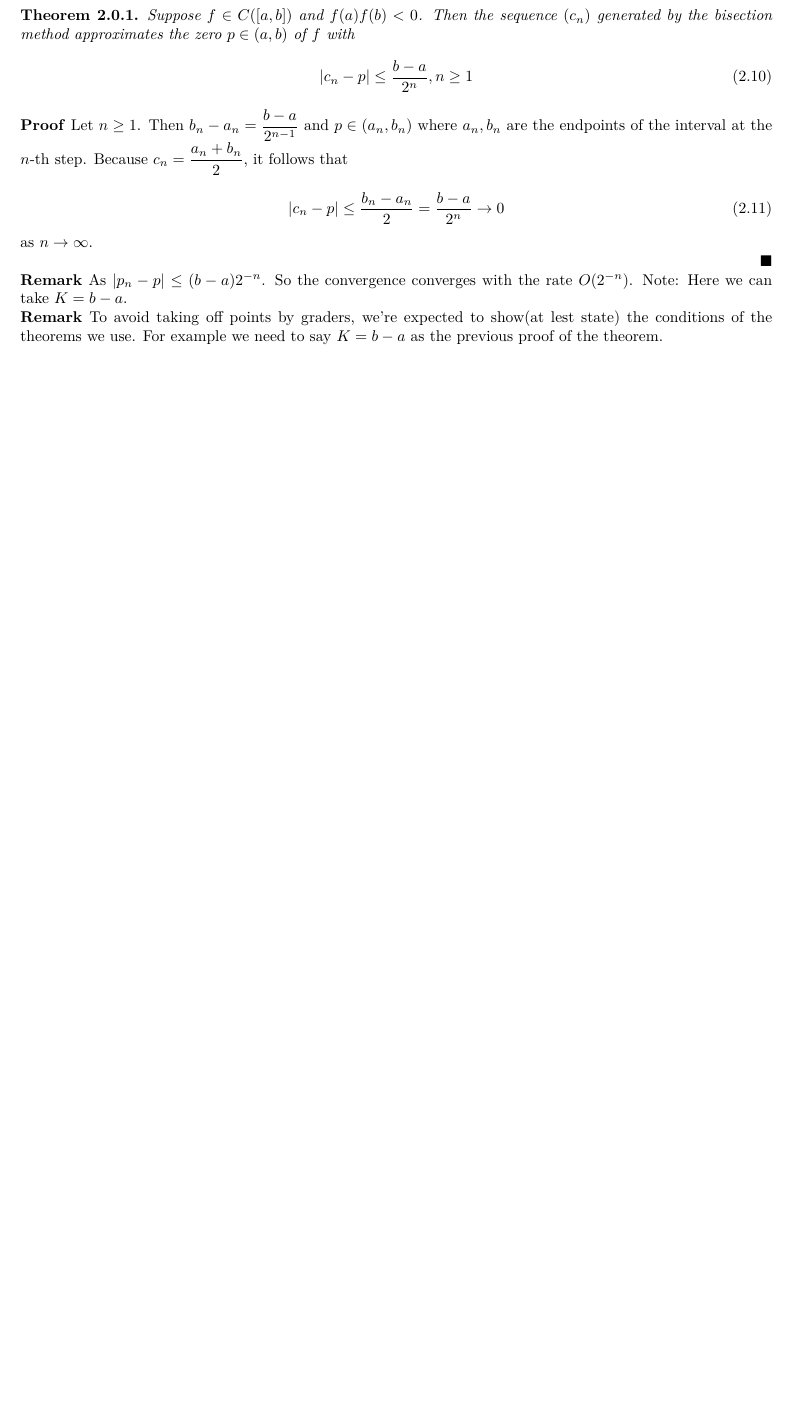
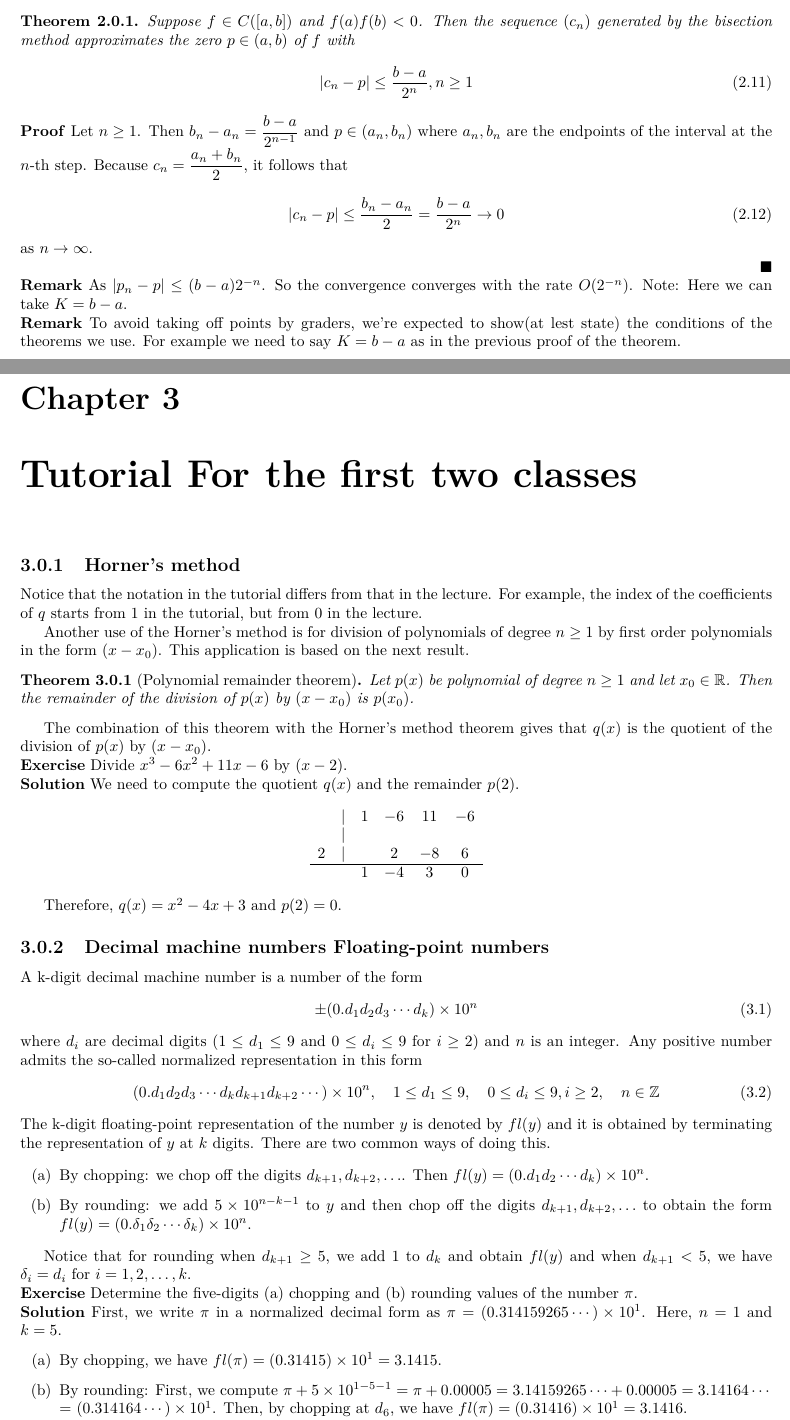
Before and after one commit to irabrocc/NA, a LaTeX thesis (main.tex, which reads lecture2.tex, tutorial1and2.tex): part of page 8 of 8 before the commit and two parts of pages 8 and 9 of 10 after it, the two joined at a grey line, cut so that both start at the same text, the shorter picture padded with empty space. Compiled offline with pdfLaTeX.

Commit message:
TutorialFor1and2

```diff
--- a/chapter2.tex
+++ b/lecture2.tex
@@ -124,5 +127,5 @@ as $n\to \infty$.
 \\ \null \hfill $\blacksquare$
 
 \par \noindent \textbf{Remark} As $|p_n - p| \le (b - a) 2^{-n}$. So the convergence converges with the rate $O(2^{-n})$. Note: Here we can take $K = b - a$.
-\par \noindent \textbf{Remark} To avoid taking off points by graders, we're expected to show(at lest state) the conditions of the theorems we use. For example we need to say $K = b - a $ as the previous proof of the theorem.
+\par \noindent \textbf{Remark} To avoid taking off points by graders, we're expected to show(at lest state) the conditions of the theorems we use. For example we need to say $K = b - a $ as in the previous proof of the theorem.
 \end{document}
--- /dev/null
+++ b/tutorial1and2.tex
@@ -0,0 +1,56 @@
+% 声明为子文件，指定主文件
+\documentclass[main.tex]{subfiles}
+
+\begin{document}
+\pagestyle{plain}
+\setcounter{chapter}{2}
+
+\chapter{Tutorial For the first two classes}
+\label{chap:chapter3}
+\subsection{Horner's method}
+\par Notice that the notation in the tutorial differs from that in the lecture. For example, the index of the coefficients of $q$ starts from $1$ in the tutorial, but from $0$ in the lecture.
+
+\par Another use of the Horner's method is for division of polynomials of degree $n\ge 1$ by first order polynomials in the form $(x - x_0)$. This application is based on the next result.
+
+\begin{theorem}
+    [Polynomial remainder theorem]
+    Let $p(x)$ be polynomial of degree $n \ge 1$ and let $x_0\in \mathbb{R}$. Then the remainder of the division of $p(x)$ by $(x - x_0)$ is $p(x_0)$.
+\end{theorem}
+\par The combination of this theorem with the Horner's method theorem gives that $q(x)$ is the quotient of the division of $p(x)$ by $(x - x_0)$.
+
+\par \noindent \textbf{Exercise} Divide $x^3 - 6x^2 + 11x - 6$ by $(x - 2)$.
+
+\par \noindent \textbf{Solution} We need to compute the quotient $q(x)$ and the remainder $p(2)$.
+$$
+\begin{array}{cccccc}
+    \null & | & 1 & -6 & 11 & -6 \\
+    \null & | & \null &     &     &     \\
+    2 & | &   & 2 & -8 & 6 \\
+    \hline
+    \null &   & 1 & -4 & 3 & 0 \\
+\end{array}
+$$
+\par Therefore, $q(x) = x^2 - 4x + 3$ and $p(2) = 0$.
+\subsection{Decimal machine numbers Floating-point numbers}
+\par A k-digit decimal machine number is a number of the form
+\begin{equation}
+    \pm (0.d_1 d_2 d_3 \cdots d_k) \times 10^n
+\end{equation}
+where $d_i$ are decimal digits ($1 \leq d_1 \leq 9$ and $0 \leq d_i \leq 9$ for $i \geq 2$) and $n$ is an integer. Any positive number admits the so-called normalized representation in this form
+\begin{equation}
+    (0.d_1 d_2 d_3 \cdots d_k d_{k + 1} d_{k + 2} \cdots) \times 10^n, \quad 1 \leq d_1 \leq 9, \quad 0 \leq d_i \leq 9, i \geq 2, \quad n \in \mathbb{Z}
+\end{equation}
+The k-digit floating-point representation of the number $y$ is denoted by $fl(y)$ and it is obtained by terminating the representation of $y$ at $k$ digits. There are two common ways of doing this.
+
+\begin{enumerate}
+    \item[(a)] By chopping: we chop off the digits $d_{k+1}, d_{k+2}, \ldots$. Then $fl(y) = (0.d_1 d_2 \cdots d_k) \times 10^n$.
+    \item[(b)] By rounding: we add $5 \times 10^{n - k - 1}$ to $y$ and then chop off the digits $d_{k+1}, d_{k+2}, \ldots$ to obtain the form
+    $fl(y) = (0.\delta_1 \delta_2 \cdots \delta_k) \times 10^n$.
+\end{enumerate}
+\par Notice that for rounding when $d_{k + 1} \ge 5$, we add $1$ to $d_k$ and obtain $fl(y)$ and when $d_{k + 1} < 5$, we have $\delta_i = d_i$ for $i = 1, 2, \ldots, k$.
+
+\par \noindent \textbf{Exercise} Determine the five-digits (a) chopping and (b) rounding values of the number $\pi$.
+\par \noindent \textbf{Solution} First, we write $\pi$ in a normalized decimal form as $\pi = (0.314159265\cdots) \times 10^1$. Here, $n = 1$ and $k = 5$.
+\begin{enumerate}
+    \item [(a)] By chopping, we have $fl(\pi) = (0.31415) \times 10^1 = 3.1415$.
+    \item [(b)] By rounding: First, we compute $\pi + 5 \times 10^{1 - 5 - 1} = \pi + 0.00005 = 3.14159265\cdots + 0.00005 = 3.14164\cdots$ = $(0.314164\cdots) \times 10^1$. Then, by chopping at $d_6$, we have $fl(\pi) = (0.31416) \times 10^1 = 3.1416$.
```
Also changed, not shown: lecture1.tex (renamed from chapter1.tex, +1 -1 lines), main.tex (+3 -2 lines), chapter1.pdf (deleted), chapter2.pdf (deleted), lecture1.pdf (added), lecture2.pdf (added), main.pdf, tutorial1and2.pdf (added), lecture2.tex (5 more changed lines), tutorial1and2.tex (42 more changed lines), 6 other files.
